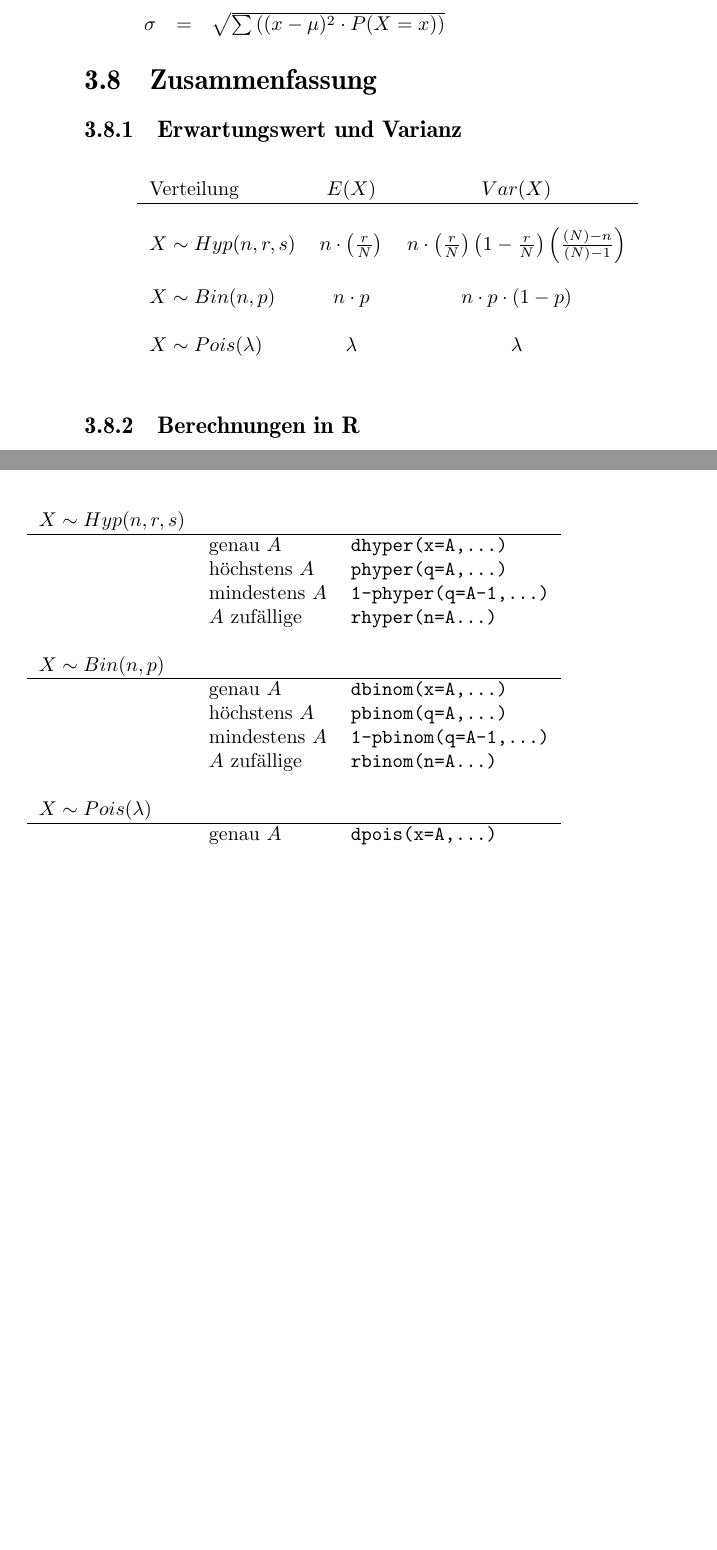
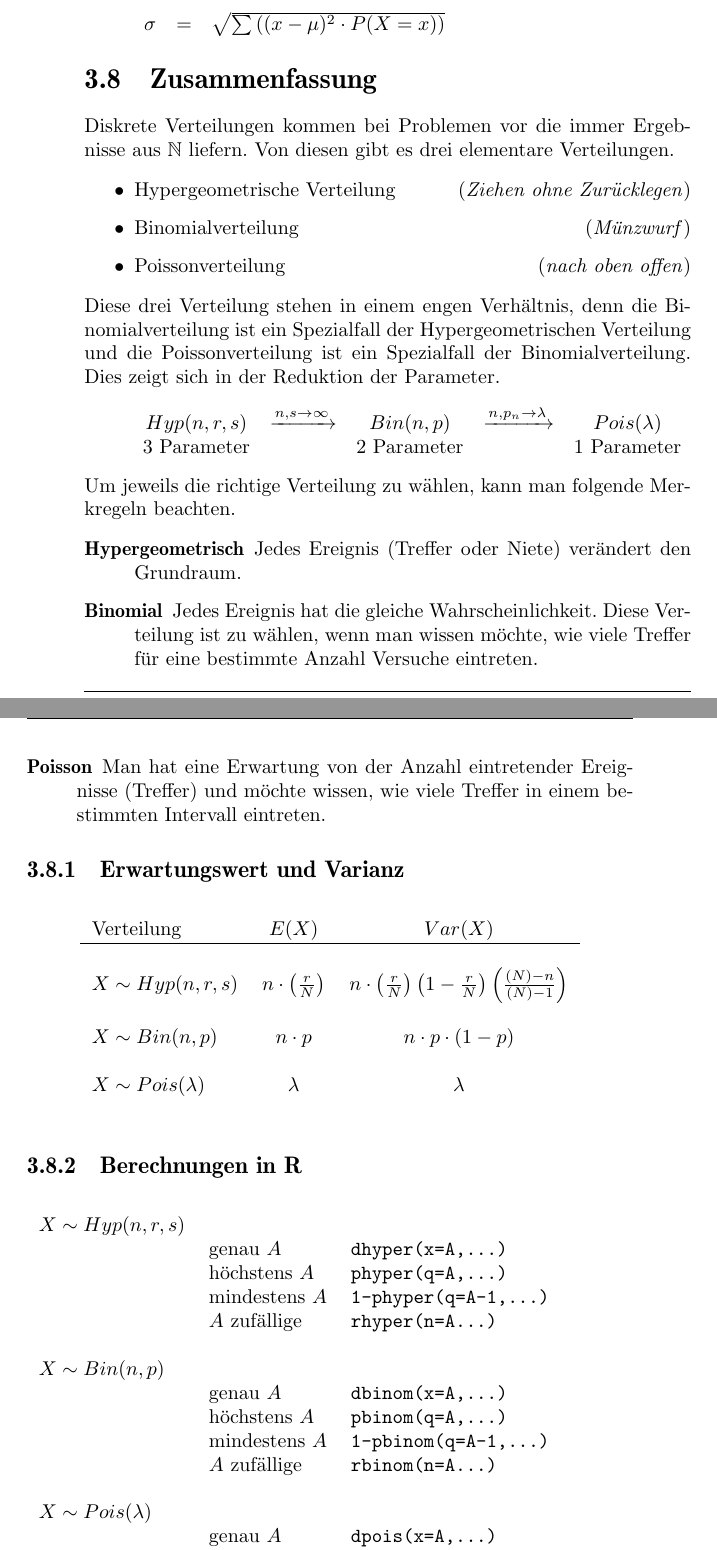
Before and after one commit to fosa/fosastoc, a LaTeX book (fosastoc.tex, which reads verteilungen.tex): two parts of pages 49 and 50 of 91, joined at a grey line, cut so that both start at the same text, the shorter picture padded with empty space. Compiled offline with pdfLaTeX.

Commit message:
Zusammenfassung erstellt für diskrete Verteilungen

```diff
--- a/verteilungen.tex
+++ b/verteilungen.tex
@@ -682,6 +682,53 @@ Standardabweichung der Quadratwurzel der Varianz entspricht.
 \end{array} \]
 
 \section{Zusammenfassung}
+Diskrete Verteilungen kommen bei Problemen vor die immer Ergebnisse
+aus $\mathbb{N}$ liefern. Von diesen gibt es drei elementare Verteilungen.
+
+\begin{itemize}
+	\item Hypergeometrische Verteilung
+		\hfill{} (\emph{Ziehen ohne Zurücklegen})
+	\item Binomialverteilung
+		\hfill{} (\emph{Münzwurf})
+	\item Poissonverteilung
+		\hfill{} (\emph{nach oben offen})
+\end{itemize}
+
+\noindent
+Diese drei Verteilung stehen in einem engen Verhältnis, denn die
+Binomialverteilung ist ein Spezialfall der Hypergeometrischen
+Verteilung und die Poissonverteilung ist ein Spezialfall der
+Binomialverteilung. Dies zeigt sich in der Reduktion der Parameter.
+\[ \begin{array}{c c c c c}
+	Hyp(n,r,s)
+		& \xrightarrow{n,s \rightarrow \infty}
+		& Bin(n,p)
+		& \xrightarrow{n,p_n \rightarrow \lambda}
+		& Pois(\lambda) \\
+	3 \text{ Parameter}
+		&
+		& 2 \text{ Parameter}
+		&
+		& 1 \text{ Parameter}
+\end{array} \]
+
+\noindent
+Um jeweils die richtige Verteilung zu wählen, kann man folgende Merkregeln
+beachten.
+
+\begin{description}
+	\item[Hypergeometrisch]
+		Jedes Ereignis (Treffer oder Niete) verändert den
+		Grundraum.
+	\item[Binomial] Jedes Ereignis hat die gleiche
+		Wahrscheinlichkeit. Diese Verteilung ist zu wählen,
+		wenn man wissen möchte, wie viele Treffer für eine
+		bestimmte Anzahl Versuche eintreten.
+	\item[Poisson] Man hat eine Erwartung von der Anzahl
+		eintretender Ereignisse (Treffer) und möchte wissen,
+		wie viele Treffer in einem bestimmten Intervall
+		eintreten.
+\end{description}
 
 \subsection{Erwartungswert und Varianz}
 
@@ -719,19 +766,19 @@ Standardabweichung der Quadratwurzel der Varianz entspricht.
 
 \begin{table}[h!]
 	\begin{tabular}{l l l}
-	$X \sim Hyp(n,r,s)$ & & \\ \hline
+	$X \sim Hyp(n,r,s)$ & & \\ %\hline
 		& genau $A$ 		& \verb!dhyper(x=A,...)! \\
 		& höchstens $A$		& \verb!phyper(q=A,...)! \\
 		& mindestens $A$	& \verb!1-phyper(q=A-1,...)! \\
 		& $A$ zufällige 	& \verb!rhyper(n=A...)! \\
 	& & \\
-	$X \sim Bin(n,p)$ & & \\ \hline
+	$X \sim Bin(n,p)$ & & \\ %\hline
 		& genau $A$		& \verb!dbinom(x=A,...)! \\
 		& höchstens $A$		& \verb!pbinom(q=A,...)! \\
 		& mindestens $A$	& \verb!1-pbinom(q=A-1,...)! \\
 		& $A$ zufällige 	& \verb!rbinom(n=A...)! \\
 	& & \\
-	$X \sim Pois(\lambda)$ & & \\ \hline
+	$X \sim Pois(\lambda)$ & & \\ %\hline
 		& genau $A$		& \verb!dpois(x=A,...)! \\
 		& höchstens $A$		& \verb!ppois(q=A,...)! \\
 		& mindestens $A$	& \verb!1-ppois(q=A-1,...)! \\
```
Also changed, not shown: verteilungen-005.pdf, verteilungen-006.pdf, verteilungen-007.pdf, verteilungen-008.pdf, verteilungen-012.pdf, verteilungen-013.pdf, verteilungen-018.pdf, verteilungen-019.pdf, verteilungen-020.pdf, verteilungen-021.pdf, verteilungen-025.pdf, verteilungen-026.pdf, verteilungen-028.pdf, verteilungen-033.pdf, 21 more files, 1 other file.
